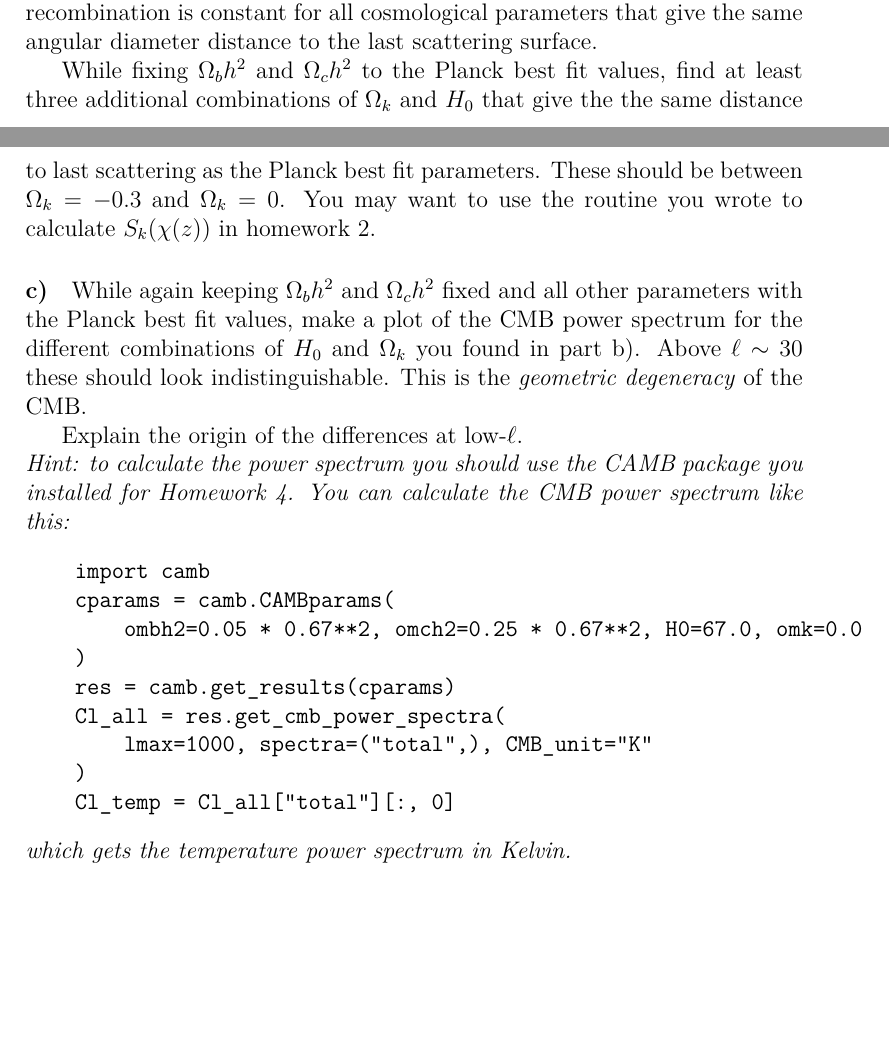
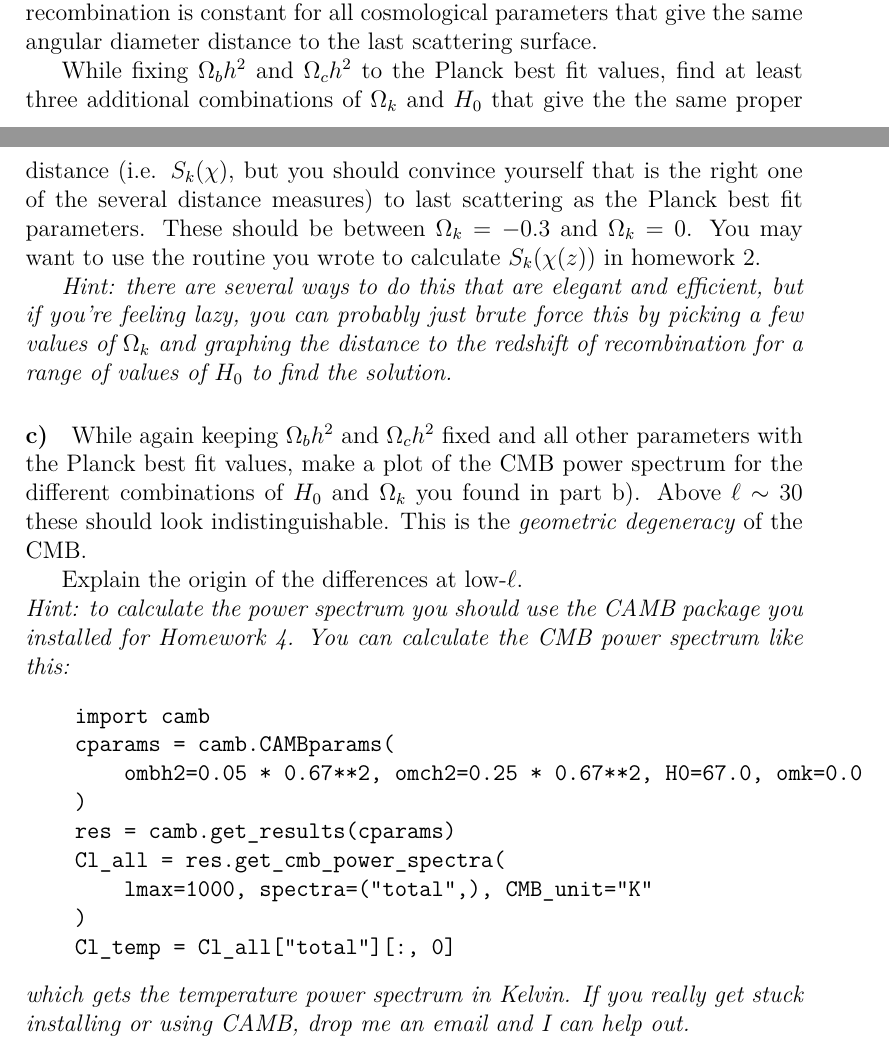
Before and after one commit to jrs65/phys571, a LaTeX problem sheet (assignments/hw5.tex): two parts of pages 1 and 2 of 2, joined at a grey line, cut so that both start at the same text, the shorter picture padded with empty space. Compiled offline with XeLaTeX.

Commit message:
HW5 changes

```diff
--- a/assignments/hw5.tex
+++ b/assignments/hw5.tex
@@ -45,7 +45,9 @@ The CMB power spectrum primarily is a probe of the apparent angular distribution
 
 \paragraph{b)} The angular scale in the CMB corresponding to a fixed physical scale at recombination is constant for all cosmological parameters that give the same angular diameter distance to the last scattering surface.
 
-While fixing $\Omega_b h^2$ and $\Omega_c h^2$ to the Planck best fit values, find at least three additional combinations of $\Omega_k$ and $H_0$ that give the the same distance to last scattering as the Planck best fit parameters. These should be between $\Omega_k = -0.3$ and $\Omega_k = 0$. You may want to use the routine you wrote to calculate $S_k(\chi(z))$ in homework 2.
+While fixing $\Omega_b h^2$ and $\Omega_c h^2$ to the Planck best fit values, find at least three additional combinations of $\Omega_k$ and $H_0$ that give the the same proper distance (i.e. $S_k(\chi)$, but you should convince yourself that is the right one of the several distance measures) to last scattering as the Planck best fit parameters. These should be between $\Omega_k = -0.3$ and $\Omega_k = 0$. You may want to use the routine you wrote to calculate $S_k(\chi(z))$ in homework 2.
+
+\emph{Hint: there are several ways to do this that are elegant and efficient, but if you're feeling lazy, you can probably just brute force this by picking a few values of $\Omega_k$ and graphing the distance to the redshift of recombination for a range of values of $H_0$ to find the solution.}
 
 \paragraph{c)} While again keeping $\Omega_b h^2$ and $\Omega_c h^2$ fixed and all other parameters with the Planck best fit values, make a plot of the CMB power spectrum for the different combinations of $H_0$ and $\Omega_k$ you found in part b). Above $\ell \sim 30$ these should look indistinguishable. This is the \emph{geometric degeneracy} of the CMB.
 
@@ -63,6 +65,6 @@ Explain the origin of the differences at low-$\ell$.
     )
     Cl_temp = Cl_all["total"][:, 0]
 \end{verbatim}
-\emph{which gets the temperature power spectrum in Kelvin.}
+\emph{which gets the temperature power spectrum in Kelvin. If you really get stuck installing or using CAMB, drop me an email and I can help out.}
 
 \end{document}
```
